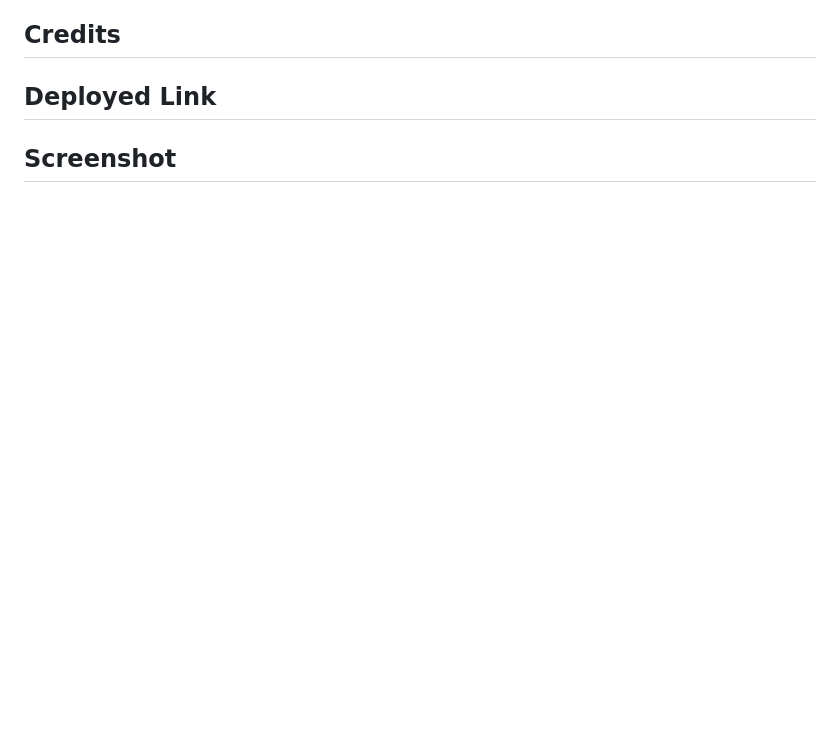
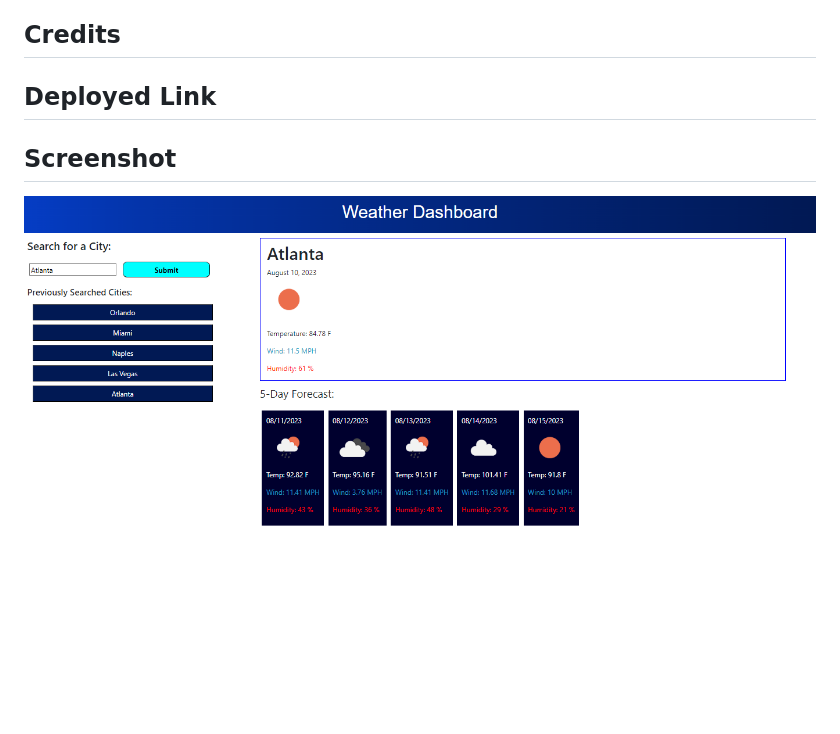
Before and after one commit to akcodes29/Keriazes-Andrea-Weather-Dashboard, a Markdown page: README.md, the part around the change. Drawn GitHub-style; pictures changed too: image.png (added); blank space fills up the shorter version.

```diff
--- a/README.md
+++ b/README.md
@@ -24,3 +24,4 @@ THEN I am again presented with current and future conditions for that city
 ## Deployed Link
 
 ## Screenshot
+![screenshot of page](image.png)
```
Also changed, not shown: 1 other file.
